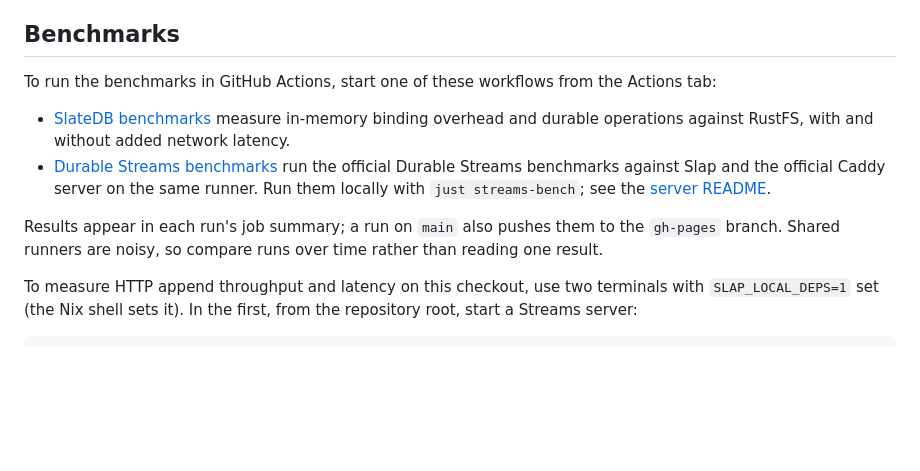
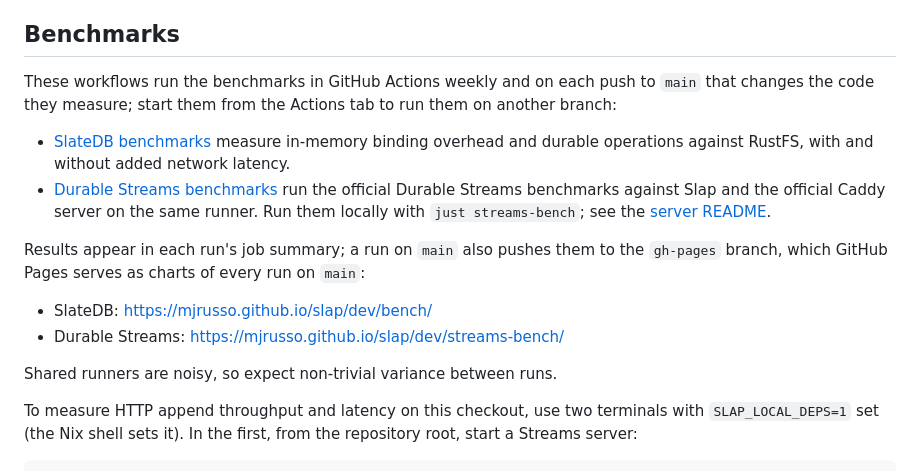
Before and after one commit to mjrusso/slap, a Markdown page: README.md, the part around the change. GitHub-like rendering; blank space fills up the shorter version.

Commit message:
chore(repo): link the benchmark charts and describe the new triggers

```diff
--- a/README.md
+++ b/README.md
@@ -243,8 +243,9 @@ in front.
 
 ## Benchmarks
 
-To run the benchmarks in GitHub Actions, start one of these workflows from the
-Actions tab:
+These workflows run the benchmarks in GitHub Actions weekly and on each push
+to `main` that changes the code they measure; start them from the Actions tab
+to run them on another branch:
 
 - [SlateDB benchmarks](.github/workflows/slap_slatedb_bench.yml) measure
   in-memory binding overhead and durable operations against RustFS, with and
@@ -255,8 +256,13 @@ Actions tab:
   see the [server README](slap/README.md#durable-streams-conformance-and-benchmarks).
 
 Results appear in each run's job summary; a run on `main` also pushes them to
-the `gh-pages` branch. Shared runners are noisy, so compare runs over time
-rather than reading one result.
+the `gh-pages` branch, which GitHub Pages serves as charts of every run on
+`main`:
+
+- SlateDB: <https://mjrusso.github.io/slap/dev/bench/>
+- Durable Streams: <https://mjrusso.github.io/slap/dev/streams-bench/>
+
+Shared runners are noisy, so expect non-trivial variance between runs.
 
 To measure HTTP append throughput and latency on this checkout, use two
 terminals with `SLAP_LOCAL_DEPS=1` set (the Nix shell sets it). In the first,
```
Also changed, not shown: slap/README.md (+2 -3 lines).
